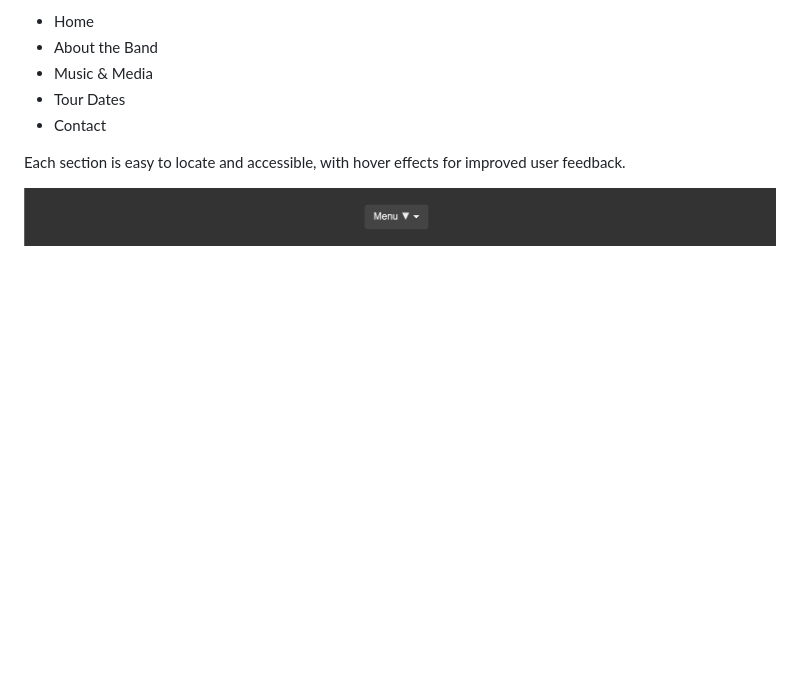
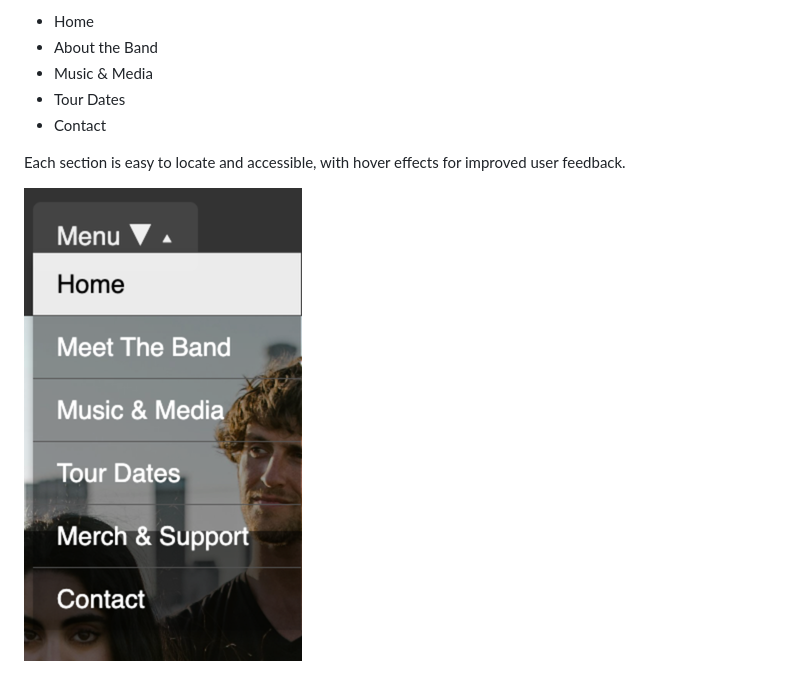
Before and after one commit to brianjdowling101/project-1-concrete-handbag, a Markdown page: README.md, the part around the change. Rendered like a GitHub page; pictures changed too: assets/images/navbar..png (added); blank space fills up the shorter version.

Commit message:
update read.me file. Add navbar update.

```diff
--- a/README.md
+++ b/README.md
@@ -33,7 +33,7 @@ The navigation bar is fixed to the top of the page and includes smooth-scrolling
 
 Each section is easy to locate and accessible, with hover effects for improved user feedback.
 
-![image](assets/images/navbar.png)
+![image](assets/images/navbar..png)
 
 ![image](assets/images/openmenu.png)
 ---
```
Also changed, not shown: assets/images/openmenu.png (deleted), 2 other files.
